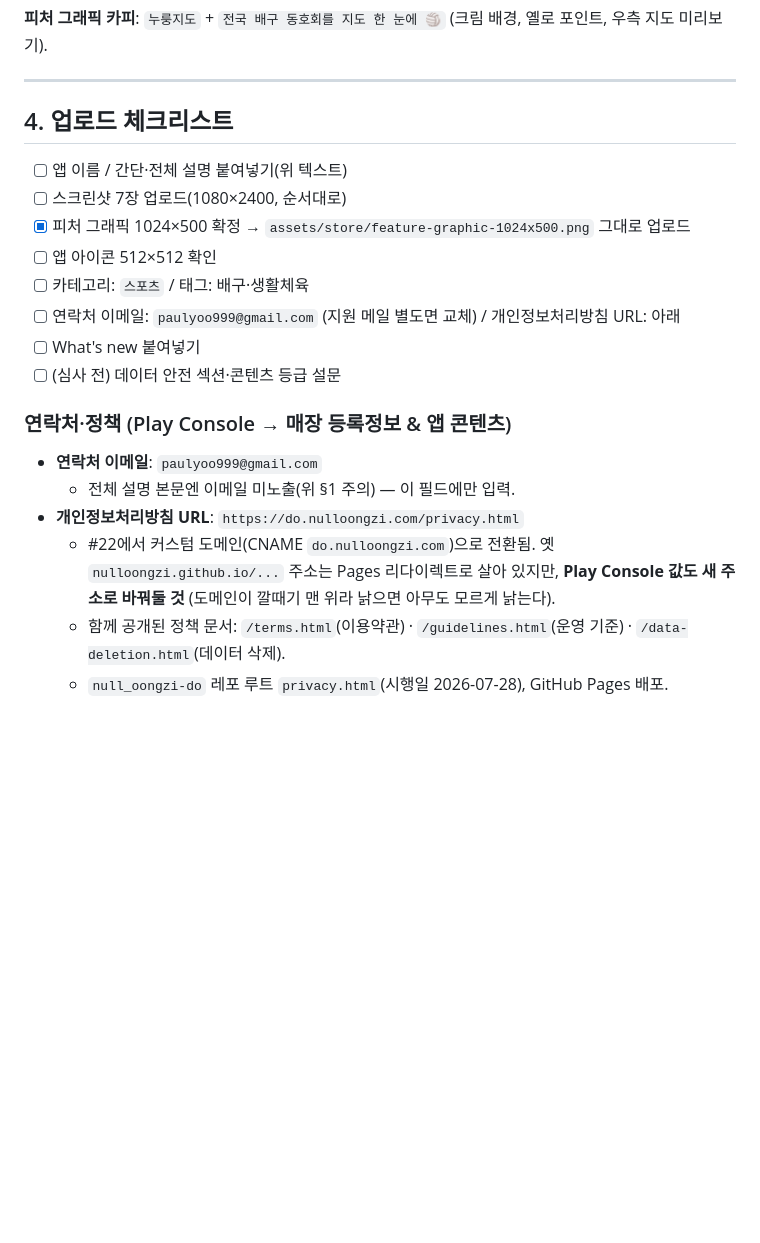
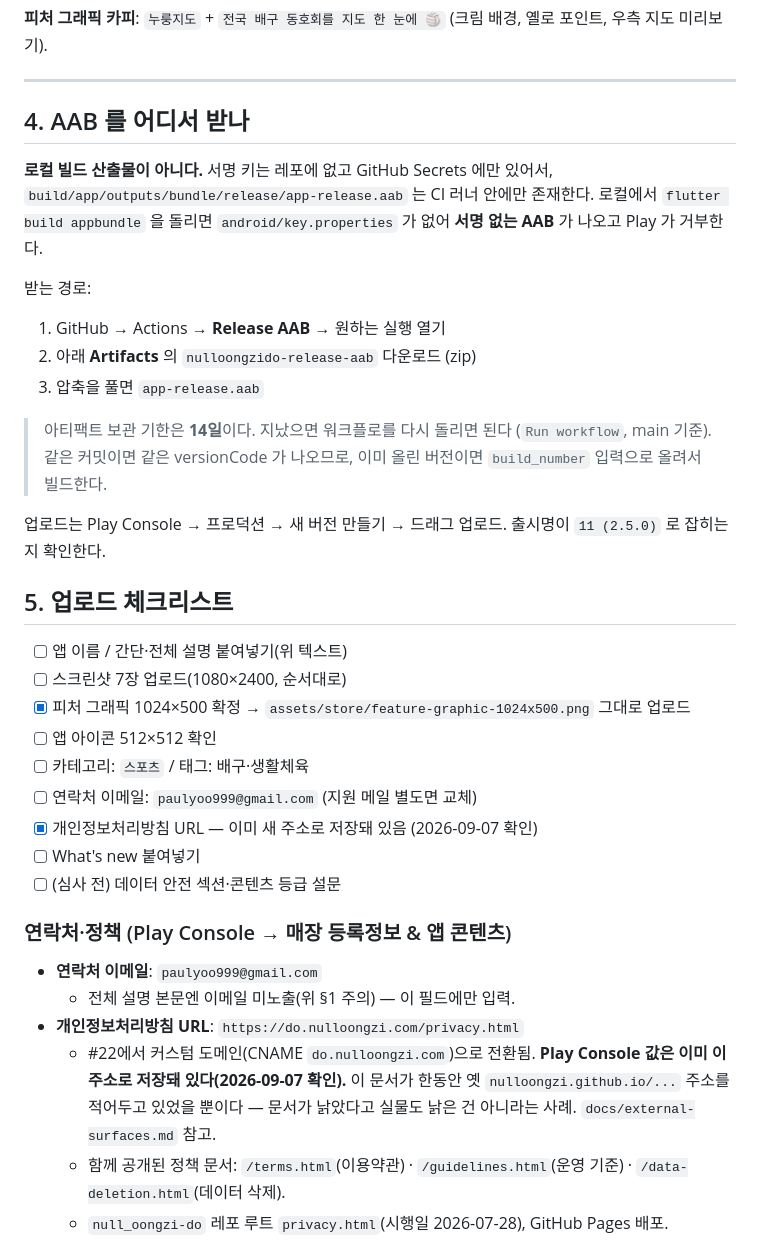
Before and after one commit to nulloongzi/null_oongzi-do-app, a Markdown page: docs/play-store-listing.md, the part around one of its changes. Rendered like a GitHub page; blank space fills up the shorter version.

```diff
--- a/docs/play-store-listing.md
+++ b/docs/play-store-listing.md
@@ -124,13 +151,34 @@ Play는 **최소 2장, 최대 8장**. 아래 **7장 순서**(첫 3장이 목록
 
 ---
 
-## 4. 업로드 체크리스트
+## 4. AAB 를 어디서 받나
+
+**로컬 빌드 산출물이 아니다.** 서명 키는 레포에 없고 GitHub Secrets 에만 있어서,
+`build/app/outputs/bundle/release/app-release.aab` 는 CI 러너 안에만 존재한다.
+로컬에서 `flutter build appbundle` 을 돌리면 `android/key.properties` 가 없어
+**서명 없는 AAB** 가 나오고 Play 가 거부한다.
+
+받는 경로:
+
+1. GitHub → Actions → **Release AAB** → 원하는 실행 열기
+2. 아래 **Artifacts** 의 `nulloongzido-release-aab` 다운로드 (zip)
+3. 압축을 풀면 `app-release.aab`
+
+> 아티팩트 보관 기한은 **14일**이다. 지났으면 워크플로를 다시 돌리면 된다
+> (`Run workflow`, main 기준). 같은 커밋이면 같은 versionCode 가 나오므로,
+> 이미 올린 버전이면 `build_number` 입력으로 올려서 빌드한다.
+
+업로드는 Play Console → 프로덕션 → 새 버전 만들기 → 드래그 업로드.
+출시명이 `11 (2.5.0)` 로 잡히는지 확인한다.
+
+## 5. 업로드 체크리스트
 - [ ] 앱 이름 / 간단·전체 설명 붙여넣기(위 텍스트)
 - [ ] 스크린샷 7장 업로드(1080×2400, 순서대로)
 - [x] 피처 그래픽 1024×500 확정 → `assets/store/feature-graphic-1024x500.png` 그대로 업로드
 - [ ] 앱 아이콘 512×512 확인
 - [ ] 카테고리: `스포츠` / 태그: 배구·생활체육
-- [ ] 연락처 이메일: `paulyoo999@gmail.com` (지원 메일 별도면 교체) / 개인정보처리방침 URL: 아래
+- [ ] 연락처 이메일: `paulyoo999@gmail.com` (지원 메일 별도면 교체)
+- [x] 개인정보처리방침 URL — 이미 새 주소로 저장돼 있음 (2026-09-07 확인)
 - [ ] What's new 붙여넣기
 - [ ] (심사 전) 데이터 안전 섹션·콘텐츠 등급 설문
 
@@ -138,9 +186,10 @@ Play는 **최소 2장, 최대 8장**. 아래 **7장 순서**(첫 3장이 목록
 - **연락처 이메일**: `paulyoo999@gmail.com`
   - 전체 설명 본문엔 이메일 미노출(위 §1 주의) — 이 필드에만 입력.
 - **개인정보처리방침 URL**: `https://do.nulloongzi.com/privacy.html`
-  - #22에서 커스텀 도메인(CNAME `do.nulloongzi.com`)으로 전환됨. 옛 `nulloongzi.github.io/...`
-    주소는 Pages 리다이렉트로 살아 있지만, **Play Console 값도 새 주소로 바꿔둘 것**
-    (도메인이 깔때기 맨 위라 낡으면 아무도 모르게 낡는다).
+  - #22에서 커스텀 도메인(CNAME `do.nulloongzi.com`)으로 전환됨.
+    **Play Console 값은 이미 이 주소로 저장돼 있다(2026-09-07 확인).** 이 문서가
+    한동안 옛 `nulloongzi.github.io/...` 주소를 적어두고 있었을 뿐이다 —
+    문서가 낡았다고 실물도 낡은 건 아니라는 사례. `docs/external-surfaces.md` 참고.
   - 함께 공개된 정책 문서: `/terms.html`(이용약관) · `/guidelines.html`(운영 기준) ·
     `/data-deletion.html`(데이터 삭제).
   - `null_oongzi-do` 레포 루트 `privacy.html`(시행일 2026-07-28), GitHub Pages 배포.
```
Also changed, not shown: other parts of docs/play-store-listing.md (+31 -4 lines).
